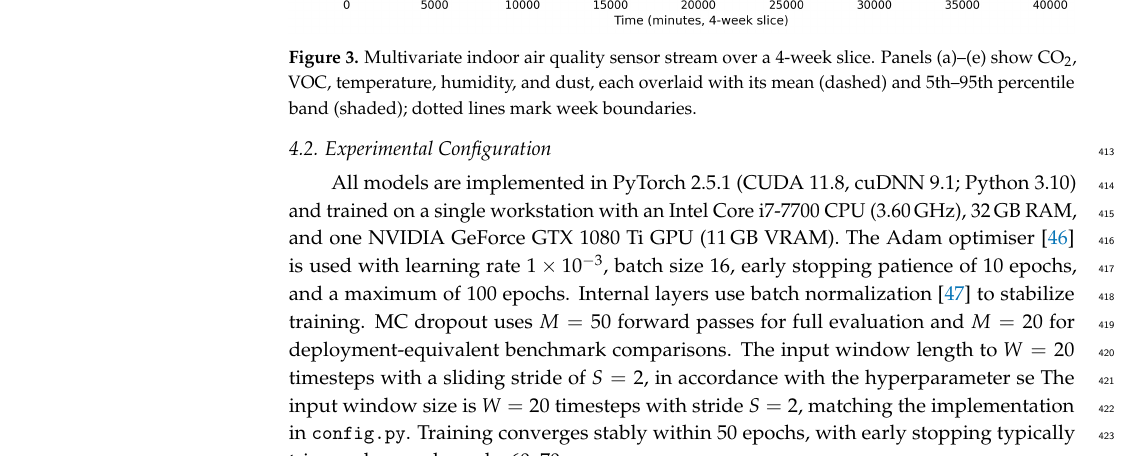
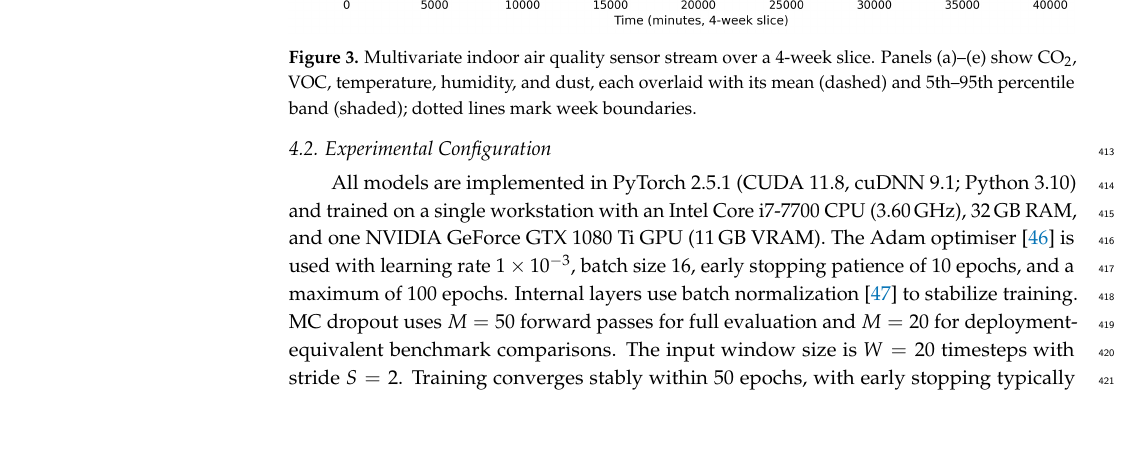
Before and after one commit to vandhapw/AdaptiveTGCN, a LaTeX paper (main_MDPI.tex, which reads structures_mdpi/experimental-results.tex): part of page 14 of 33 before the commit and part of page 14 of 32 after it, cut so that both start at the same text, the shorter picture padded with empty space. Compiled offline with pdfLaTeX.

Commit message:
update from overleaf

```diff
--- a/structures_mdpi/experimental-results.tex
+++ b/structures_mdpi/experimental-results.tex
@@ -16,8 +16,7 @@ A 4-week slice of the cleaned five-channel sensor stream is shown in \cref{fig:t
 
 \subsection{Experimental Configuration}
 
-All models are implemented in PyTorch 2.5.1 (CUDA 11.8, cuDNN 9.1; Python 3.10) and trained on a single workstation with an Intel Core i7-7700 CPU (3.60\,GHz), 32\,GB RAM, and one NVIDIA GeForce GTX 1080 Ti GPU (11\,GB VRAM). The Adam optimiser~\cite{kingma2015adam} is used with learning rate $1 \times 10^{-3}$, batch size 16, early stopping patience of 10 epochs, and a maximum of 100 epochs. Internal layers use batch normalization~\cite{ioffe2015batchnorm} to stabilize training. MC dropout uses $M=50$ forward passes for full evaluation and $M=20$ for deployment-equivalent benchmark comparisons. The input window length to $W=20$ timesteps with a sliding stride of $S=2$, in accordance with the hyperparameter se
-The input window size is $W=20$ timesteps with stride $S=2$, matching the implementation in \texttt{config.py}. Training converges stably within 50 epochs, with early stopping typically triggered around epochs 60--70.
+All models are implemented in PyTorch 2.5.1 (CUDA 11.8, cuDNN 9.1; Python 3.10) and trained on a single workstation with an Intel Core i7-7700 CPU (3.60\,GHz), 32\,GB RAM, and one NVIDIA GeForce GTX 1080 Ti GPU (11\,GB VRAM). The Adam optimiser~\cite{kingma2015adam} is used with learning rate $1 \times 10^{-3}$, batch size 16, early stopping patience of 10 epochs, and a maximum of 100 epochs. Internal layers use batch normalization~\cite{ioffe2015batchnorm} to stabilize training. MC dropout uses $M=50$ forward passes for full evaluation and $M=20$ for deployment-equivalent benchmark comparisons. The input window size is $W=20$ timesteps with stride $S=2$. Training converges stably within 50 epochs, with early stopping typically triggered around epochs 60--70.
 
 Baselines include: RNN, GRU~\cite{cho2014gru}, LSTM~\cite{hochreiter1997lstm}, Transformer~\cite{vaswani2017attention} (standard encoder with 4 heads), Base TCN~\cite{bai2018tcn} (without stochastic components), TCN-Stochastic (MC dropout applied post hoc following Ghimire et~al.~\cite{ghimire_electricity_2025}), and our Full Enhanced model. Comparison architectures from the reconstruction-based anomaly-detection literature include LSTM-ED~\cite{malhotra2016lstmed} and USAD~\cite{audibert2020usad}, both of which serve as well-known baselines for unsupervised multivariate detection. The Base TCN contains approximately 245K parameters; the proposed model adds approximately 37K parameters (15\% overhead), totalling 282K, primarily from the AUAA module and Dynamic Weight Adapter.
 
```
